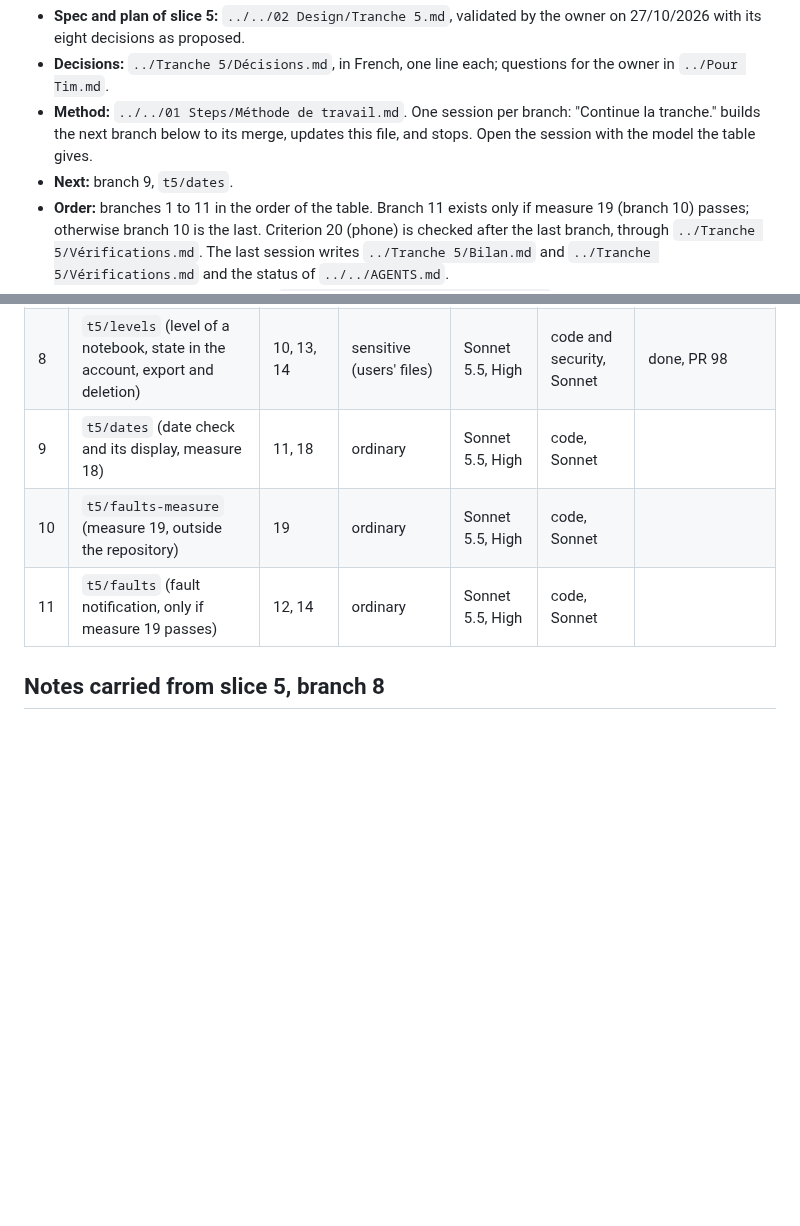
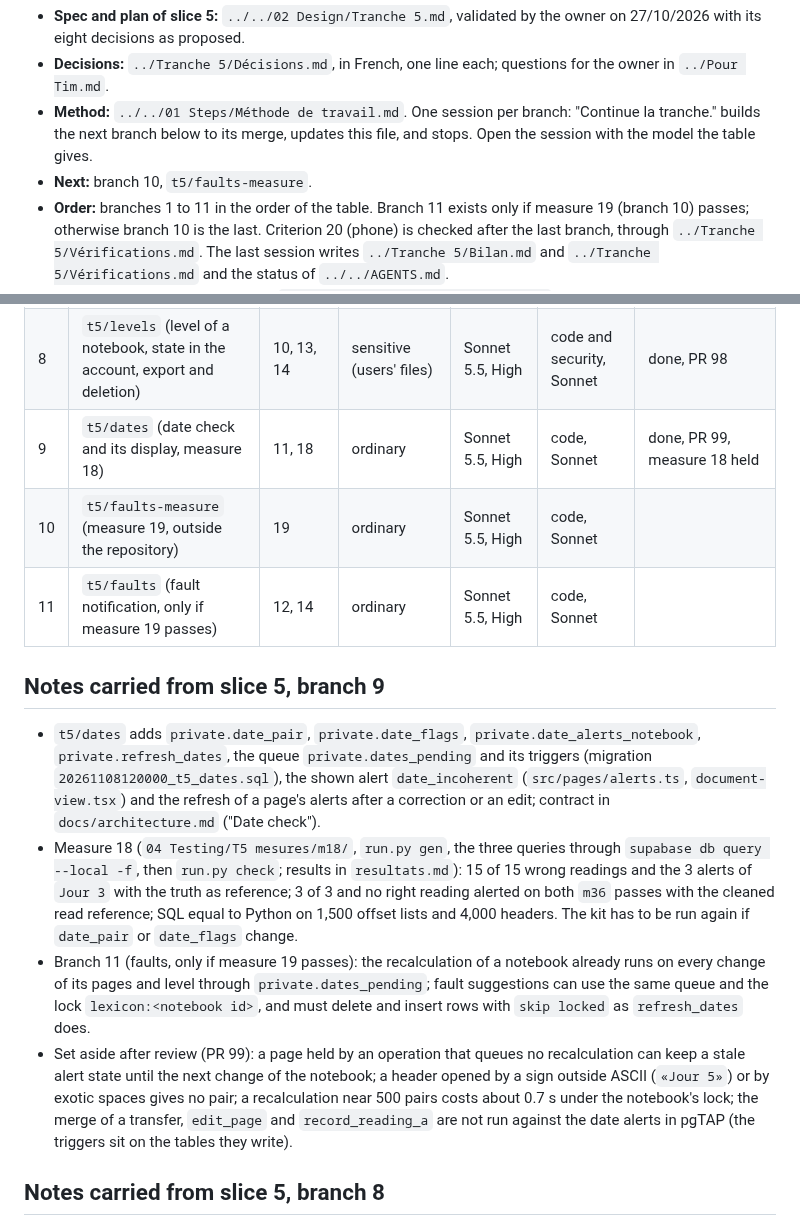
Before and after one commit to Uleenis/NotesScannerApp, a Markdown page: docs/slice.md, 2 parts joined by grey strips. GitHub-like rendering; blank space fills up the shorter version.

Commit message:
Mark branch 9 of slice 5 done in the slice state, PR 99
Co-Authored-By: Claude Sonnet 5.5 <noreply@anthropic.com>

```diff
--- a/docs/slice.md
+++ b/docs/slice.md
@@ -7,7 +7,7 @@ Paths below are from the repository root.
 - **Spec and plan of slice 5:** `../../02 Design/Tranche 5.md`, validated by the owner on 27/10/2026 with its eight decisions as proposed.
 - **Decisions:** `../Tranche 5/Décisions.md`, in French, one line each; questions for the owner in `../Pour Tim.md`.
 - **Method:** `../../01 Steps/Méthode de travail.md`. One session per branch: "Continue la tranche." builds the next branch below to its merge, updates this file, and stops. Open the session with the model the table gives.
-- **Next:** branch 9, `t5/dates`.
+- **Next:** branch 10, `t5/faults-measure`.
 - **Order:** branches 1 to 11 in the order of the table. Branch 11 exists only if measure 19 (branch 10) passes; otherwise branch 10 is the last. Criterion 20 (phone) is checked after the last branch, through `../Tranche 5/Vérifications.md`. The last session writes `../Tranche 5/Bilan.md` and `../Tranche 5/Vérifications.md` and the status of `../../AGENTS.md`.
 - **After this slice:** 6, 8, pre-beta, 11 (`../../01 Steps/Périmètre du MVP.md`). A slice whose document is missing or not validated: stop and ask.
 - **Guarded files:** one patch for the slice, prepared in branch 5 (`../Tranche 5/trainer-guardrails.patch`, `../Pour Tim.md` action 7): `.claude/settings.json` denies reading `services/training/.env`, with its tests in `tests/guardrails.test.ts`. The training image is not built in CI: its logic lives in the package of the reading service, tested by `check.sh`.
@@ -27,9 +27,16 @@ Paths below are from the repository root.
 | 6 | `t5/personal-reading` (reading with the personal model, rules tied to the model of A) | 9 | critical (loading a model) | Opus 5.5, High | code Sonnet, security Opus | done, PR 96 |
 | 7 | `t5/measure` (measures 15 to 17, outside the repository) | 15, 16, 17 | ordinary | Sonnet 5.5, High | code, Sonnet | done, PR 97, measures 15 and 16 made, 17 waits for the owner's photos |
 | 8 | `t5/levels` (level of a notebook, state in the account, export and deletion) | 10, 13, 14 | sensitive (users' files) | Sonnet 5.5, High | code and security, Sonnet | done, PR 98 |
-| 9 | `t5/dates` (date check and its display, measure 18) | 11, 18 | ordinary | Sonnet 5.5, High | code, Sonnet | |
+| 9 | `t5/dates` (date check and its display, measure 18) | 11, 18 | ordinary | Sonnet 5.5, High | code, Sonnet | done, PR 99, measure 18 held |
 | 10 | `t5/faults-measure` (measure 19, outside the repository) | 19 | ordinary | Sonnet 5.5, High | code, Sonnet | |
 | 11 | `t5/faults` (fault notification, only if measure 19 passes) | 12, 14 | ordinary | Sonnet 5.5, High | code, Sonnet | |
+
+## Notes carried from slice 5, branch 9
+
+- `t5/dates` adds `private.date_pair`, `private.date_flags`, `private.date_alerts_notebook`, `private.refresh_dates`, the queue `private.dates_pending` and its triggers (migration `20261108120000_t5_dates.sql`), the shown alert `date_incoherent` (`src/pages/alerts.ts`, `document-view.tsx`) and the refresh of a page's alerts after a correction or an edit; contract in `docs/architecture.md` ("Date check").
+- Measure 18 (`04 Testing/T5 mesures/m18/`, `run.py gen`, the three queries through `supabase db query --local -f`, then `run.py check`; results in `resultats.md`): 15 of 15 wrong readings and the 3 alerts of `Jour 3` with the truth as reference; 3 of 3 and no right reading alerted on both `m36` passes with the cleaned read reference; SQL equal to Python on 1,500 offset lists and 4,000 headers. The kit has to be run again if `date_pair` or `date_flags` change.
+- Branch 11 (faults, only if measure 19 passes): the recalculation of a notebook already runs on every change of its pages and level through `private.dates_pending`; fault suggestions can use the same queue and the lock `lexicon:<notebook id>`, and must delete and insert rows with `skip locked` as `refresh_dates` does.
+- Set aside after review (PR 99): a page held by an operation that queues no recalculation can keep a stale alert state until the next change of the notebook; a header opened by a sign outside ASCII (`«Jour 5»`) or by exotic spaces gives no pair; a recalculation near 500 pairs costs about 0.7 s under the notebook's lock; the merge of a transfer, `edit_page` and `record_reading_a` are not run against the date alerts in pgTAP (the triggers sit on the tables they write).
 
 ## Notes carried from slice 5, branch 8
 
```
